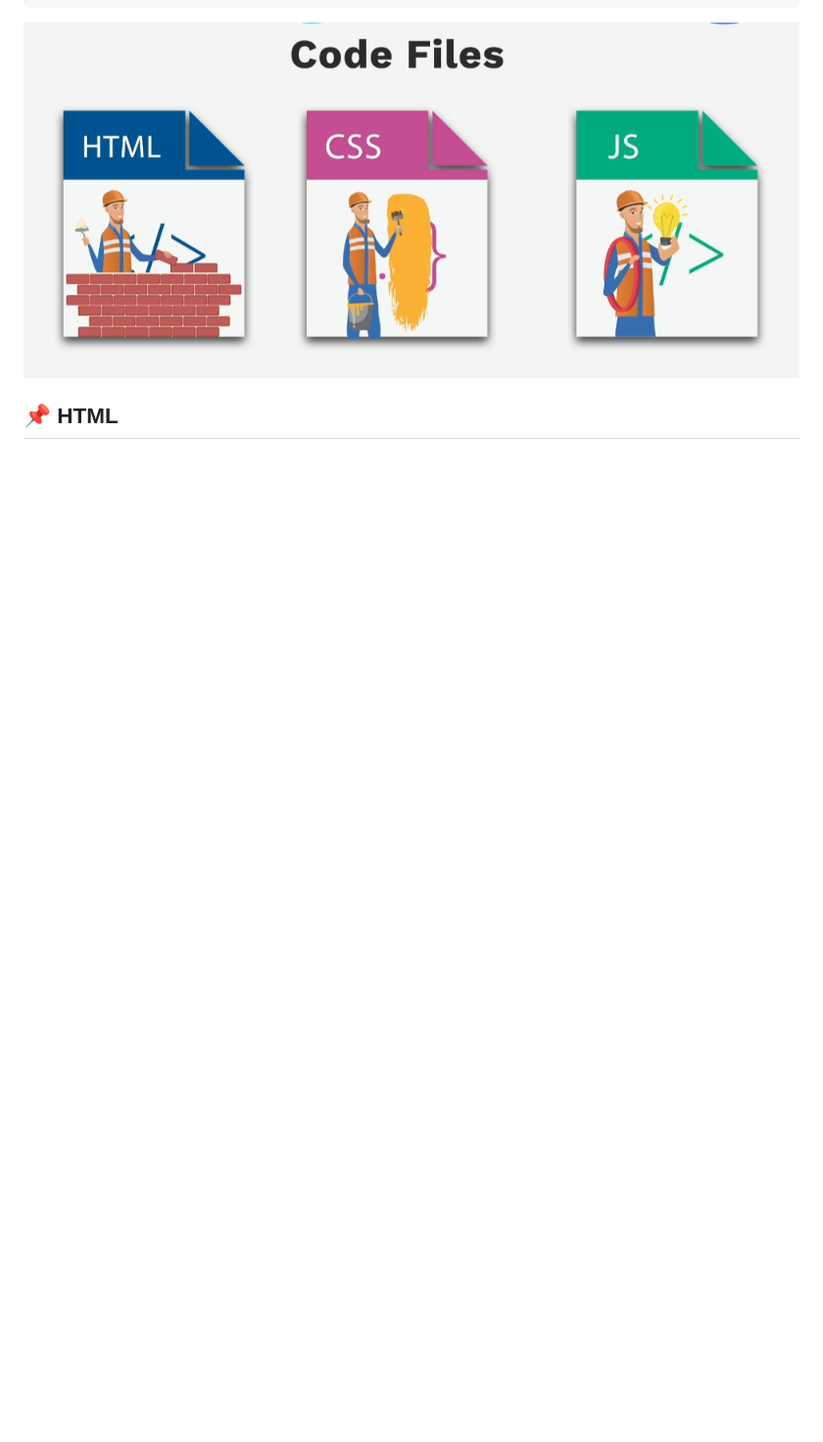
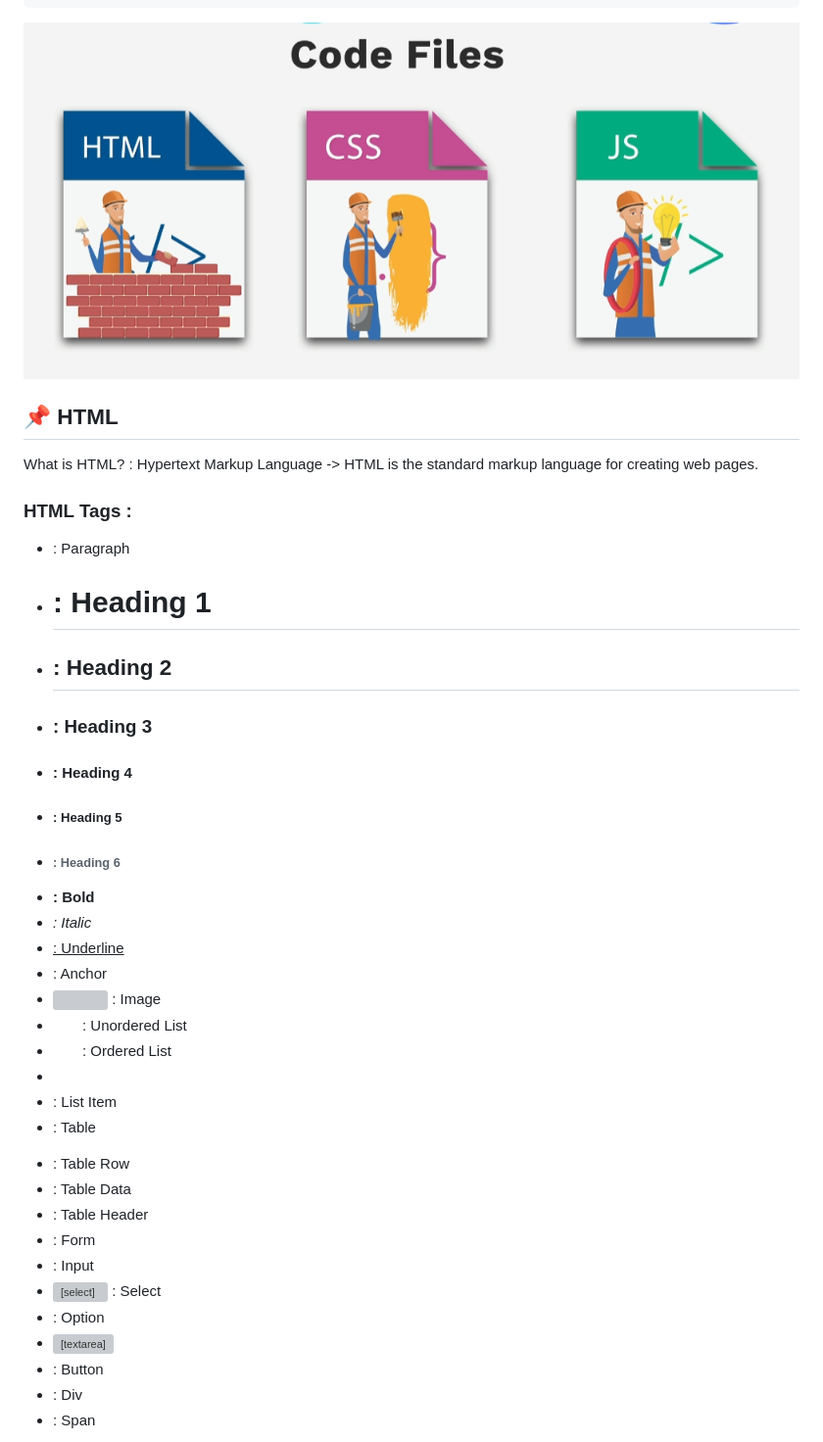
Before and after one commit to TudosaEduard/Web_Dev_Bootcamp, a Markdown page: README.md, the part around one of its changes. Shown at 98% size. GitHub-like rendering; blank space fills up the shorter version; grey boxes are pictures that could not be loaded.

Commit message:
add html documentation basics

```diff
--- a/README.md
+++ b/README.md
@@ -53,3 +53,36 @@
 <img src="resources/images/website_structure.png" alt="Website Structure">
 
 ## 📌 HTML <a name = "html"></a>
+
+What is HTML? : Hypertext Markup Language -> HTML is the standard markup language for creating web pages.
+
+### HTML Tags :
+
+- <p> : Paragraph
+- <h1> : Heading 1
+- <h2> : Heading 2
+- <h3> : Heading 3
+- <h4> : Heading 4
+- <h5> : Heading 5
+- <h6> : Heading 6
+- <b> : Bold
+- <i> : Italic
+- <u> : Underline
+- <a> : Anchor
+- <img> : Image
+- <ul> : Unordered List
+- <ol> : Ordered List
+- <li> : List Item
+- <table> : Table
+- <tr> : Table Row
+- <td> : Table Data
+- <th> : Table Header
+- <form> : Form
+- <input> : Input
+- <select> : Select
+- <option> : Option
+- <textarea> : Textarea
+- <button> : Button
+- <div> : Div
+- <span> : Span
+
```
Also changed, not shown: other parts of README.md (+3 -2 lines).
